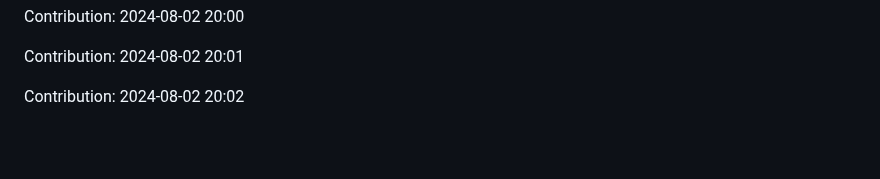
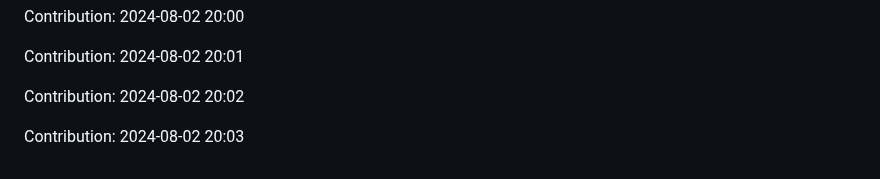
Before and after one commit to anand16-info/mystictouch, a Markdown page: README.md, the part around the change. Drawn GitHub-style; blank space fills up the shorter version.

Commit message:
"Contribution: 2024-08-02 20:03"

```diff
--- a/README.md
+++ b/README.md
@@ -313,3 +313,5 @@ Contribution: 2024-08-02 20:00
 Contribution: 2024-08-02 20:01
 
 Contribution: 2024-08-02 20:02
+
+Contribution: 2024-08-02 20:03
```
